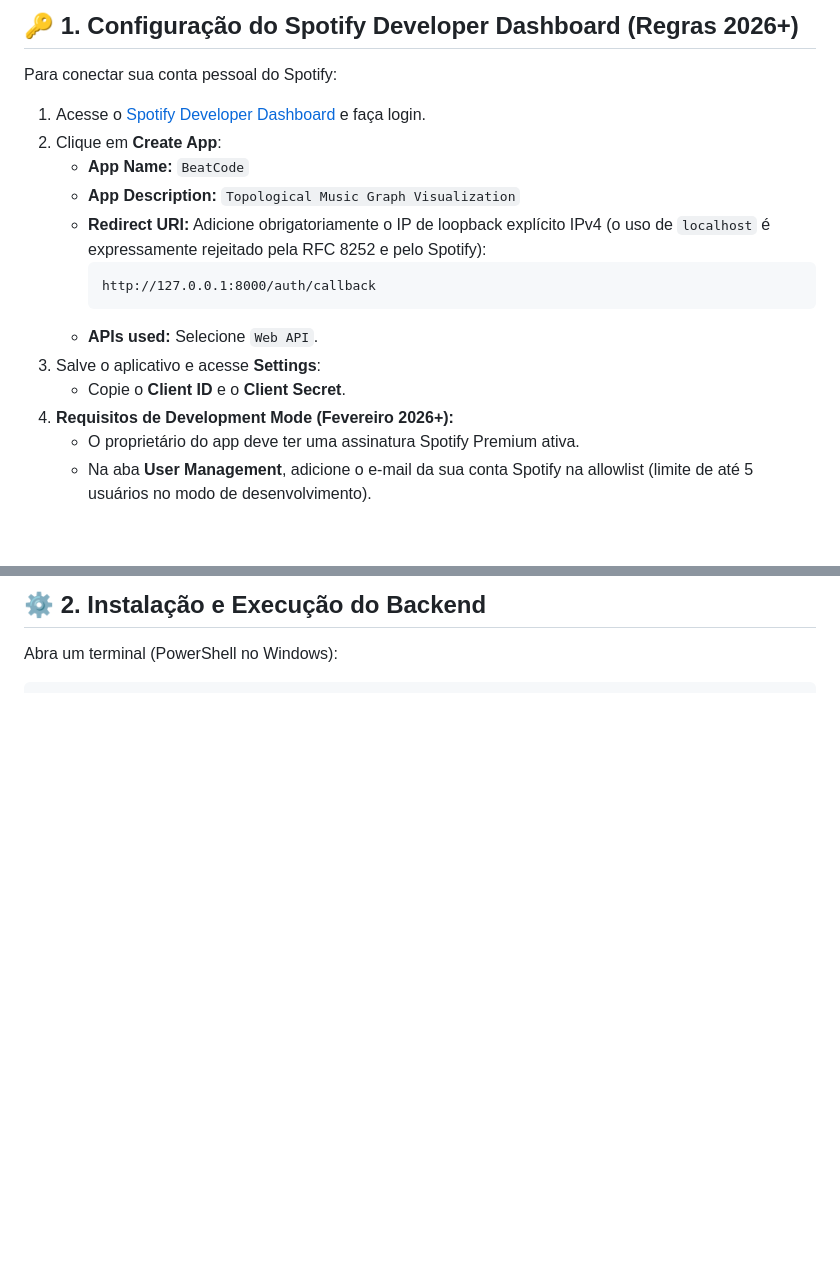
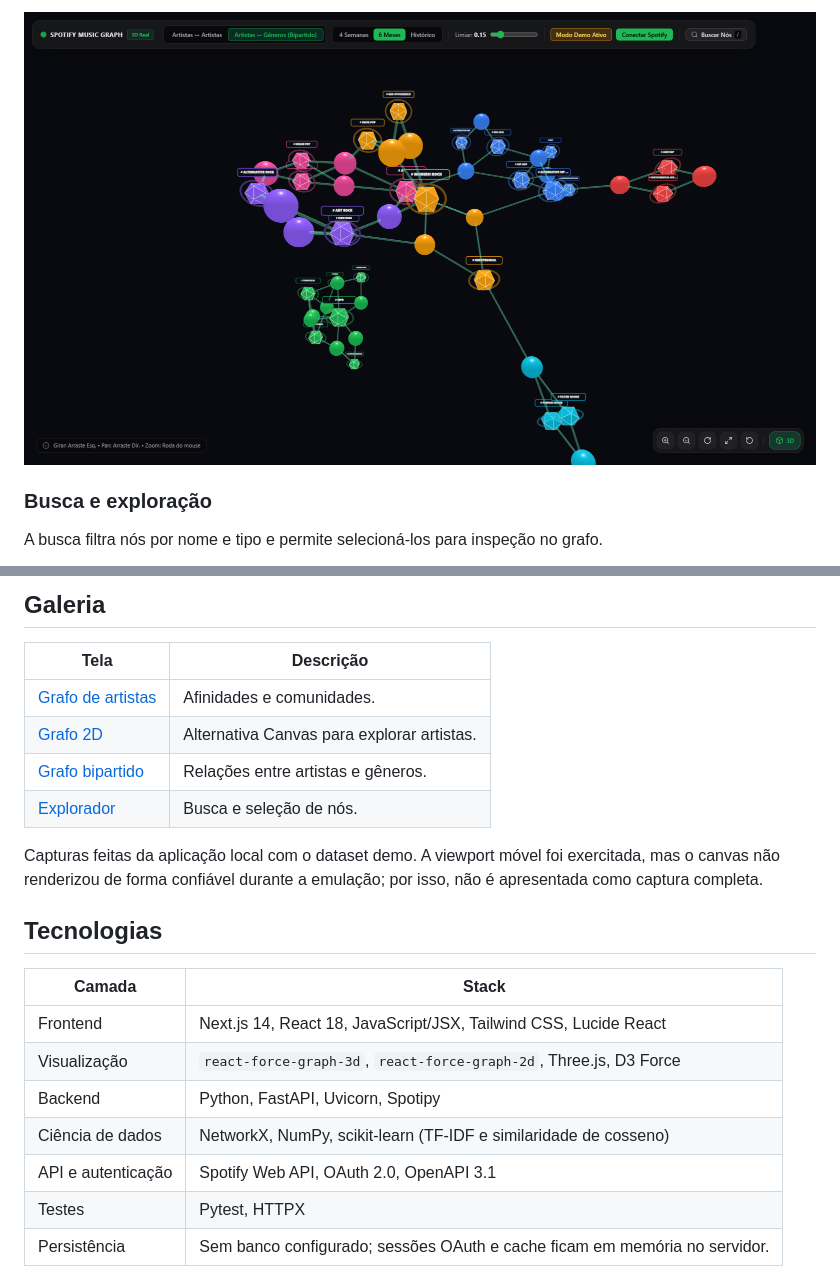
Before and after one commit to guilhermeaugusto777/BeatCode, a Markdown page: README.md, 2 parts joined by grey strips. GitHub-like rendering; pictures changed too: docs/screenshots/grafo-bipartido.png (added); blank space fills up the shorter version.

````diff
--- a/README.md
+++ b/README.md
@@ -43,20 +44,7 @@ Sistema completo e autônomo de extração, modelagem em Teoria dos Grafos e vis
 
-## 🔑 1. Configuração do Spotify Developer Dashboard (Regras 2026+)
+<p align="center"><img src="docs/screenshots/grafo-bipartido.png" width="100%" alt="Grafo 3D bipartido entre artistas e gêneros"></p>
 
-Para conectar sua conta pessoal do Spotify:
+### Busca e exploração
 
-1. Acesse o [Spotify Developer Dashboard](https://developer.spotify.com/dashboard) e faça login.
-2. Clique em **Create App**:
-   - **App Name:** `BeatCode`
-   - **App Description:** `Topological Music Graph Visualization`
-   - **Redirect URI:** Adicione obrigatoriamente o IP de loopback explícito IPv4 (o uso de `localhost` é expressamente rejeitado pela RFC 8252 e pelo Spotify):
-     ```text
-     http://127.0.0.1:8000/auth/callback
-     ```
-   - **APIs used:** Selecione `Web API`.
-3. Salve o aplicativo e acesse **Settings**:
-   - Copie o **Client ID** e o **Client Secret**.
-4. **Requisitos de Development Mode (Fevereiro 2026+):**
-   - O proprietário do app deve ter uma assinatura Spotify Premium ativa.
-   - Na aba **User Management**, adicione o e-mail da sua conta Spotify na allowlist (limite de até 5 usuários no modo de desenvolvimento).
+A busca filtra nós por nome e tipo e permite selecioná-los para inspeção no grafo.
 
@@ -64,4 +52,24 @@ Para conectar sua conta pessoal do Spotify:
 
-## ⚙️ 2. Instalação e Execução do Backend
+## Galeria
 
-Abra um terminal (PowerShell no Windows):
+| Tela | Descrição |
+| --- | --- |
+| [Grafo de artistas](docs/screenshots/grafo-artistas.png) | Afinidades e comunidades. |
+| [Grafo 2D](docs/screenshots/grafo-2d.png) | Alternativa Canvas para explorar artistas. |
+| [Grafo bipartido](docs/screenshots/grafo-bipartido.png) | Relações entre artistas e gêneros. |
+| [Explorador](docs/screenshots/explorador.png) | Busca e seleção de nós. |
+
+Capturas feitas da aplicação local com o dataset demo. A viewport móvel foi exercitada, mas o canvas não renderizou de forma confiável durante a emulação; por isso, não é apresentada como captura completa.
+
+## Tecnologias
+
+| Camada | Stack |
+| --- | --- |
+| Frontend | Next.js 14, React 18, JavaScript/JSX, Tailwind CSS, Lucide React |
+| Visualização | `react-force-graph-3d`, `react-force-graph-2d`, Three.js, D3 Force |
+| Backend | Python, FastAPI, Uvicorn, Spotipy |
+| Ciência de dados | NetworkX, NumPy, scikit-learn (TF-IDF e similaridade de cosseno) |
+| API e autenticação | Spotify Web API, OAuth 2.0, OpenAPI 3.1 |
+| Testes | Pytest, HTTPX |
+| Persistência | Sem banco configurado; sessões OAuth e cache ficam em memória no servidor. |
+
````
Also changed, not shown: other parts of README.md (+104 -111 lines), docs/screenshots/explorador.png (added), docs/screenshots/grafo-2d.png (added), docs/screenshots/grafo-artistas.png (added).
